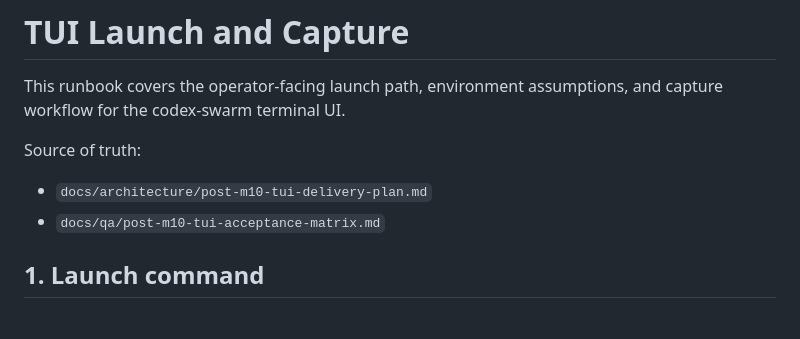
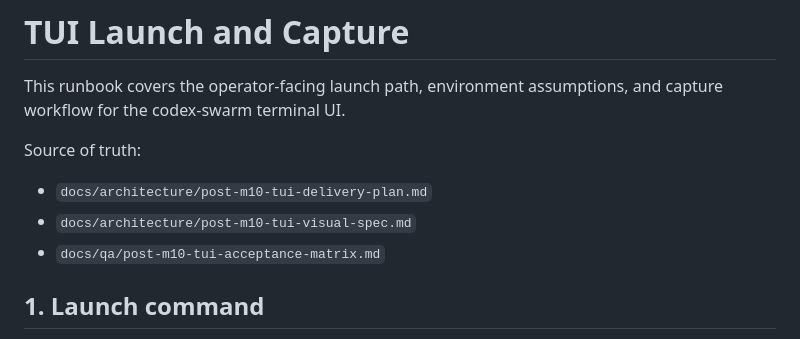
Before and after one commit to beisel-it/codex-swarm, a Markdown page: docs/operations/tui-launch-and-capture.md, the part around the change. Rendered like a GitHub page.

```diff
--- a/docs/operations/tui-launch-and-capture.md
+++ b/docs/operations/tui-launch-and-capture.md
@@ -6,6 +6,7 @@ and capture workflow for the codex-swarm terminal UI.
 Source of truth:
 
 - `docs/architecture/post-m10-tui-delivery-plan.md`
+- `docs/architecture/post-m10-tui-visual-spec.md`
 - `docs/qa/post-m10-tui-acceptance-matrix.md`
 
 ## 1. Launch command
```
Also changed, not shown: docs/architecture/post-m10-tui-delivery-plan.md (+5 -1 lines), docs/architecture/post-m10-tui-visual-spec.md (added, +422 -0 lines).
